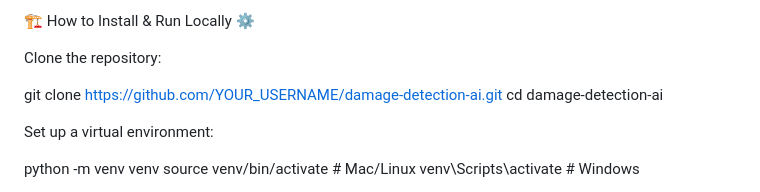
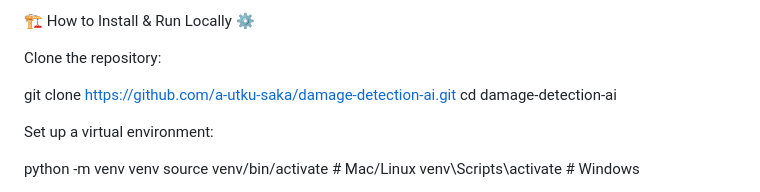
Before and after one commit to a-utku-saka/damage-detection-ai, a Markdown page: README.md, the part around the change. Drawn GitHub-style.

```diff
--- a/README.md
+++ b/README.md
@@ -31,7 +31,7 @@ Are your packages mysteriously arriving in a damaged state? Do you struggle with
 
 Clone the repository:
 
- git clone https://github.com/YOUR_USERNAME/damage-detection-ai.git
+ git clone https://github.com/a-utku-saka/damage-detection-ai.git
  cd damage-detection-ai
 
 Set up a virtual environment:
```
